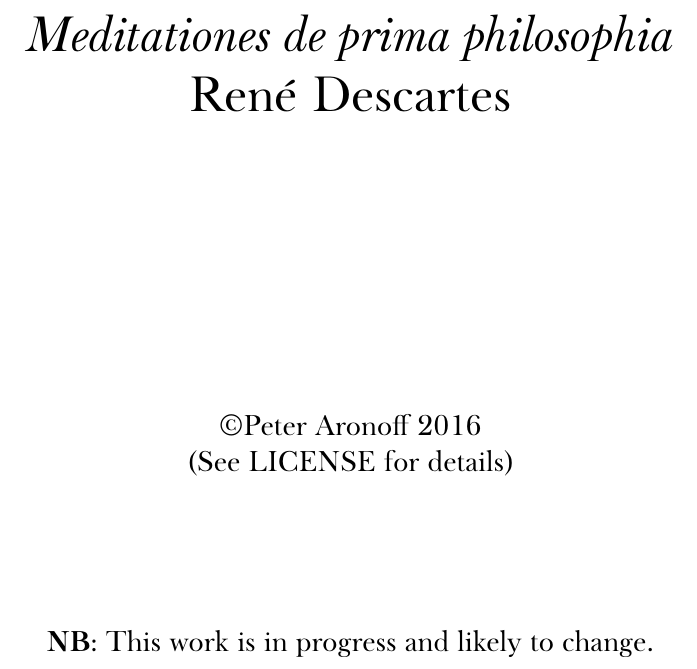
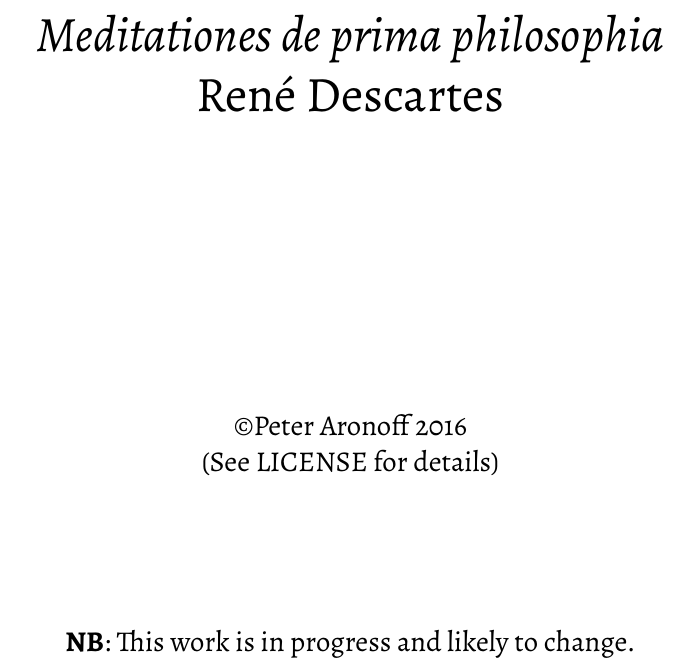
Before and after one commit to telemachus/descartes-meditations, a LaTeX thesis (descartes-main.tex): part of page 1 of 140 before the commit and part of page 1 of 130 after it, cut so that both start at the same text. Compiled offline with XeLaTeX; a missing font is replaced by an installed copy or a similar font.

Commit message:
Small tweaks

```diff
--- a/descartes-main.tex
+++ b/descartes-main.tex
@@ -2,7 +2,7 @@
 \documentclass[12pt,letterpaper]{book}
 
 \usepackage[no-math]{fontspec}
-\setmainfont{Baskerville}
+\setmainfont{Alegreya}
 
 \usepackage{polyglossia}
 \setdefaultlanguage{english}
```
Also changed, not shown: descartes-introduction.tex (+1 -1 lines), 1 other file.
